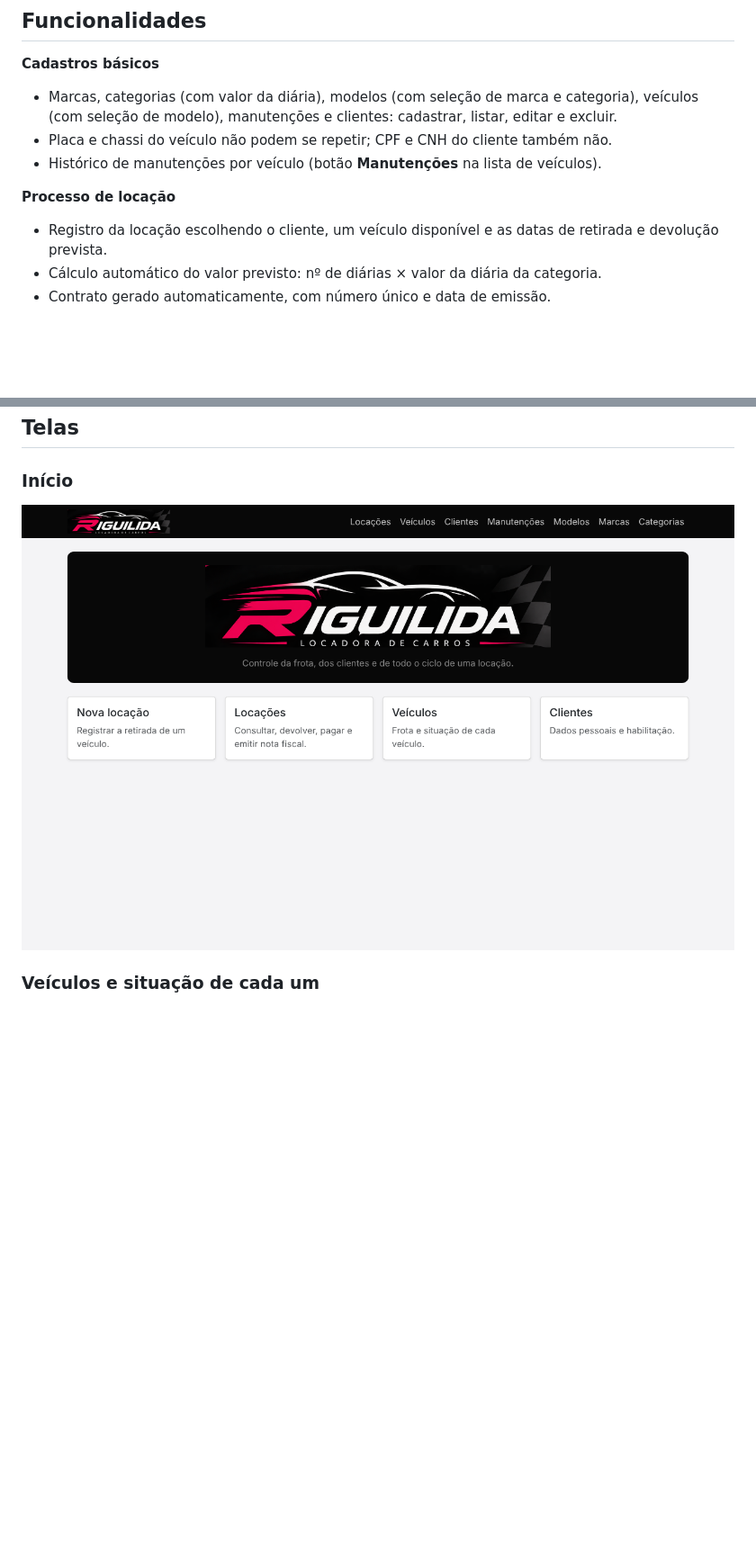
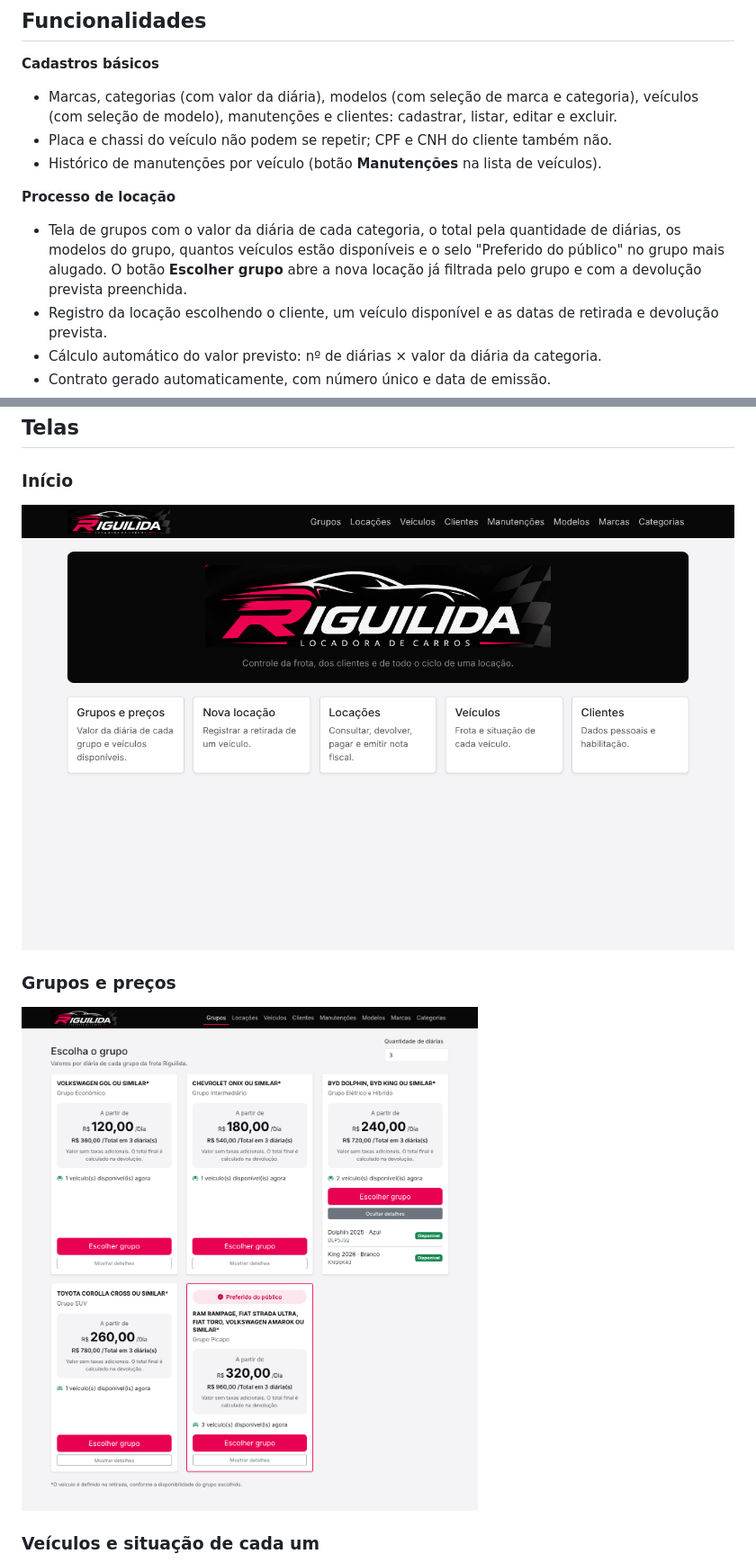
Before and after one commit to MariaJulia015/locadoraVeiculos, a Markdown page: README.md, 2 parts joined by grey strips. Shown at 90% size. Rendered like a GitHub page; pictures changed too: prints/01-inicio.png, prints/11-grupos.png (added); blank space fills up the shorter version.

Commit message:
tela de grupos com os preços das diárias

```diff
--- a/README.md
+++ b/README.md
@@ -42,6 +42,7 @@ O arquivo `db.json` já vem com dados de exemplo (marcas, categorias, modelos, v
 - Histórico de manutenções por veículo (botão **Manutenções** na lista de veículos).
 
 **Processo de locação**
+- Tela de grupos com o valor da diária de cada categoria, o total pela quantidade de diárias, os modelos do grupo, quantos veículos estão disponíveis e o selo "Preferido do público" no grupo mais alugado. O botão **Escolher grupo** abre a nova locação já filtrada pelo grupo e com a devolução prevista preenchida.
 - Registro da locação escolhendo o cliente, um veículo disponível e as datas de retirada e devolução prevista.
 - Cálculo automático do valor previsto: nº de diárias × valor da diária da categoria.
 - Contrato gerado automaticamente, com número único e data de emissão.
@@ -88,6 +89,9 @@ locadora-veiculos/
 ### Início
 ![Início](prints/01-inicio.png)
 
+### Grupos e preços
+![Grupos](prints/11-grupos.png)
+
 ### Veículos e situação de cada um
 ![Veículos](prints/02-veiculos.png)
 
```
Also changed, not shown: 7 other files.
